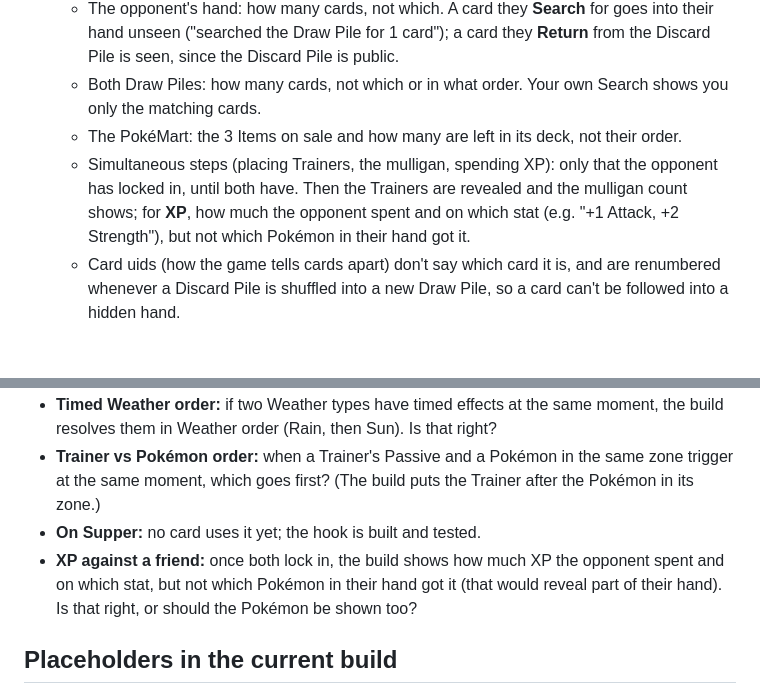
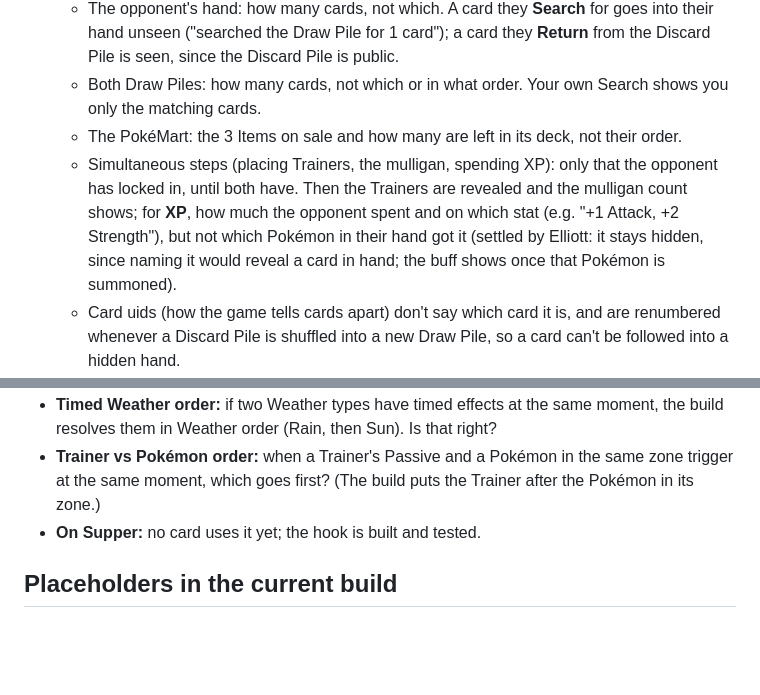
Before and after one commit to EliBarrett11/Pok-monLegendsTCG, a Markdown page: docs/rules.md, 2 parts joined by grey strips. Drawn GitHub-style; blank space fills up the shorter version.

Commit message:
Rulebook: XP targets stay hidden from the opponent (settled)
Co-Authored-By: Claude Opus 5.5 <noreply@anthropic.com>
Claude-Session: https://claude.ai/code/session_01Nn4gwCrcLDW4YuQnU2Pn9n

```diff
--- a/docs/rules.md
+++ b/docs/rules.md
@@ -410,7 +410,7 @@ Two decks, as approved in `docs/decks.md` (the source of truth for them). The ga
   - The opponent's hand: how many cards, not which. A card they **Search** for goes into their hand unseen ("searched the Draw Pile for 1 card"); a card they **Return** from the Discard Pile is seen, since the Discard Pile is public.
   - Both Draw Piles: how many cards, not which or in what order. Your own Search shows you only the matching cards.
   - The PokéMart: the 3 Items on sale and how many are left in its deck, not their order.
-  - Simultaneous steps (placing Trainers, the mulligan, spending XP): only that the opponent has locked in, until both have. Then the Trainers are revealed and the mulligan count shows; for **XP**, how much the opponent spent and on which stat (e.g. "+1 Attack, +2 Strength"), but not which Pokémon in their hand got it.
+  - Simultaneous steps (placing Trainers, the mulligan, spending XP): only that the opponent has locked in, until both have. Then the Trainers are revealed and the mulligan count shows; for **XP**, how much the opponent spent and on which stat (e.g. "+1 Attack, +2 Strength"), but not which Pokémon in their hand got it (settled by Elliott: it stays hidden, since naming it would reveal a card in hand; the buff shows once that Pokémon is summoned).
   - Card uids (how the game tells cards apart) don't say which card it is, and are renumbered whenever a Discard Pile is shuffled into a new Draw Pile, so a card can't be followed into a hidden hand.
 - **Two players, one screen (hot-seat):** for testing and local play, two players can share one screen (the "Two players, one screen" button, or `?hotseat`). Each chooses a deck in turn, in secret. Whenever control passes to the other player (including either half of a simultaneous step), a "Pass to Player 2" screen hides the board until they click "I'm ready"; the board is then drawn from their side, and the last action is shown again from there.
 
@@ -523,7 +523,6 @@ Two decks, as approved in `docs/decks.md` (the source of truth for them). The ga
 - **Timed Weather order:** if two Weather types have timed effects at the same moment, the build resolves them in Weather order (Rain, then Sun). Is that right?
 - **Trainer vs Pokémon order:** when a Trainer's Passive and a Pokémon in the same zone trigger at the same moment, which goes first? (The build puts the Trainer after the Pokémon in its zone.)
 - **On Supper:** no card uses it yet; the hook is built and tested.
-- **XP against a friend:** once both lock in, the build shows how much XP the opponent spent and on which stat, but not which Pokémon in their hand got it (that would reveal part of their hand). Is that right, or should the Pokémon be shown too?
 
 ## Placeholders in the current build
 
```
